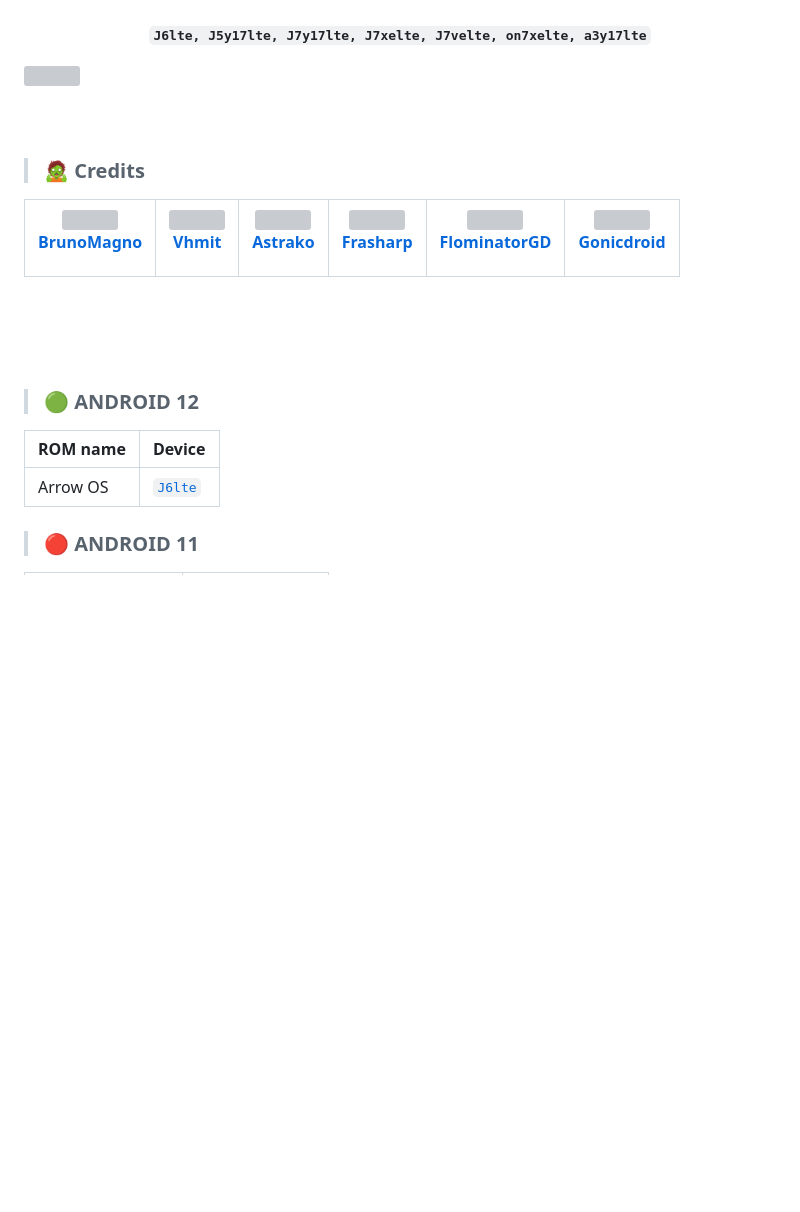
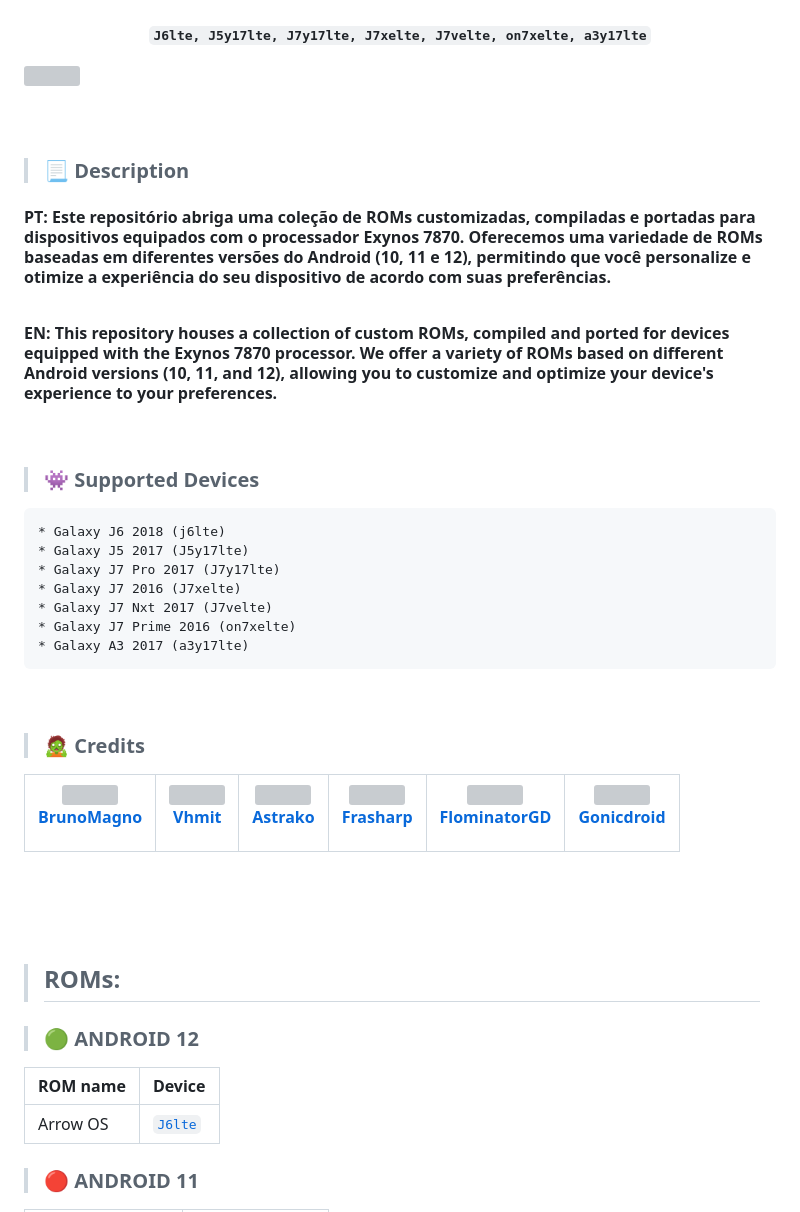
Before and after one commit to brunoliratm/Repository-ROMs-Exynos7870, a Markdown page: README.md, the part around one of its changes. GitHub-like rendering; blank space fills up the shorter version; grey boxes are pictures that could not be loaded.

````diff
--- a/README.md
+++ b/README.md
@@ -2,13 +14,39 @@
 <h4 align="center">
 
 `J6lte, J5y17lte, J7y17lte, J7xelte, J7velte, on7xelte, a3y17lte`
-
 </h4>
 
 </h2>
 <img src="https://github.com/devicons/devicon/blob/55609aa5bd817ff167afce0d965585c92040787a/icons/androidstudio/androidstudio-original.svg" align="center "width="100%" height="150">
 <br>
 <br>
+<br>
+
+> ### 	:page_with_curl: Description
+  <h4 align="left">
+  <p>
+  PT:
+  Este repositório abriga uma coleção de ROMs customizadas, compiladas e portadas para dispositivos equipados com o processador Exynos 7870. Oferecemos uma variedade de     ROMs baseadas em diferentes versões do Android (10, 11 e 12), permitindo que você personalize e otimize a experiência do seu dispositivo de acordo com suas preferências.
+  </p>
+    <br>
+  <p>
+  EN:
+  This repository houses a collection of custom ROMs, compiled and ported for devices equipped with the Exynos 7870 processor. We offer a variety of ROMs based on different Android versions (10, 11, and 12), allowing you to customize and optimize your device's experience to your preferences.</p>
+
+  </h4>
+<br>
+
+> ### :space_invader: Supported Devices
+
+```
+* Galaxy J6 2018 (j6lte)
+* Galaxy J5 2017 (J5y17lte)
+* Galaxy J7 Pro 2017 (J7y17lte)
+* Galaxy J7 2016 (J7xelte)
+* Galaxy J7 Nxt 2017 (J7velte)
+* Galaxy J7 Prime 2016 (on7xelte)
+* Galaxy A3 2017 (a3y17lte)
+```
 <br>
 
 > ### :zombie: Credits
@@ -22,6 +60,8 @@
 <br>
 <br>
 <br>
+
+> ## ROMs:
 
 > ### :green_circle: ANDROID 12
 
````
Also changed, not shown: other parts of README.md (+17 -1 lines).
